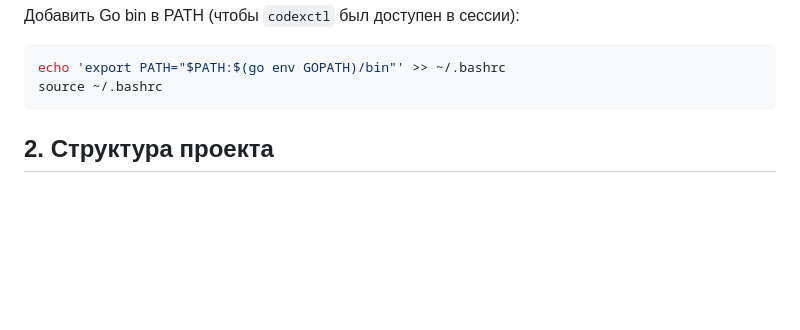
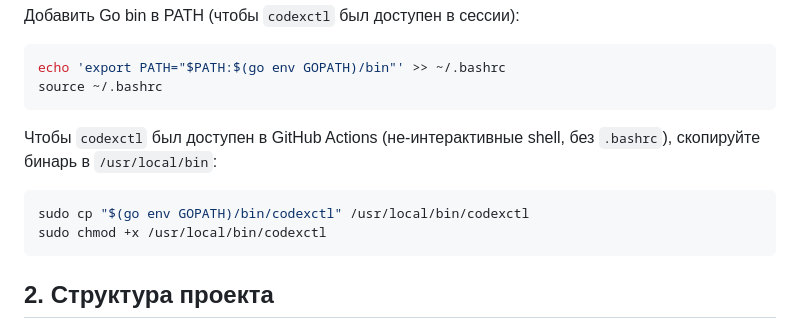
Before and after one commit to codex-k8s/project-example, a Markdown page: README_RU.md, the part around the change. Rendered like a GitHub page; blank space fills up the shorter version.

Commit message:
Add instructions for making codexctl available in GitHub Actions

````diff
--- a/README_RU.md
+++ b/README_RU.md
@@ -196,6 +196,14 @@ go install github.com/codex-k8s/codexctl/cmd/codexctl@latest
 ```bash
 echo 'export PATH="$PATH:$(go env GOPATH)/bin"' >> ~/.bashrc
 source ~/.bashrc
+```
+
+Чтобы `codexctl` был доступен в GitHub Actions (не‑интерактивные shell, без `.bashrc`),
+скопируйте бинарь в `/usr/local/bin`:
+
+```bash
+sudo cp "$(go env GOPATH)/bin/codexctl" /usr/local/bin/codexctl
+sudo chmod +x /usr/local/bin/codexctl
 ```
 
 ## 2. Структура проекта
````
